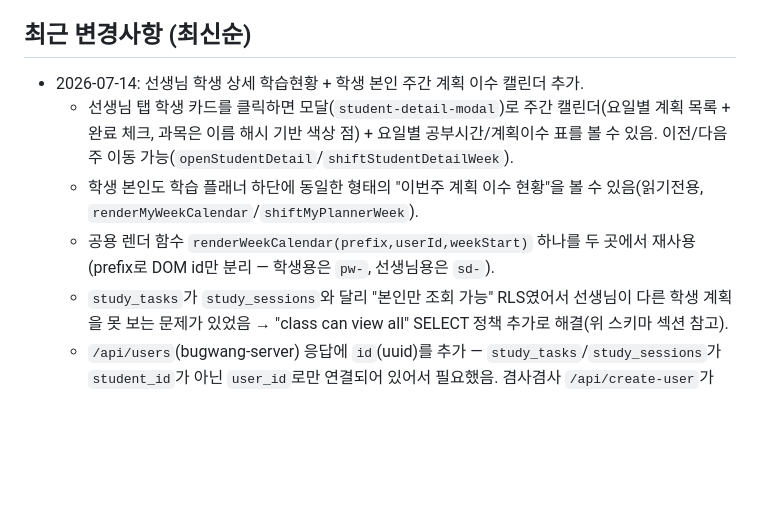
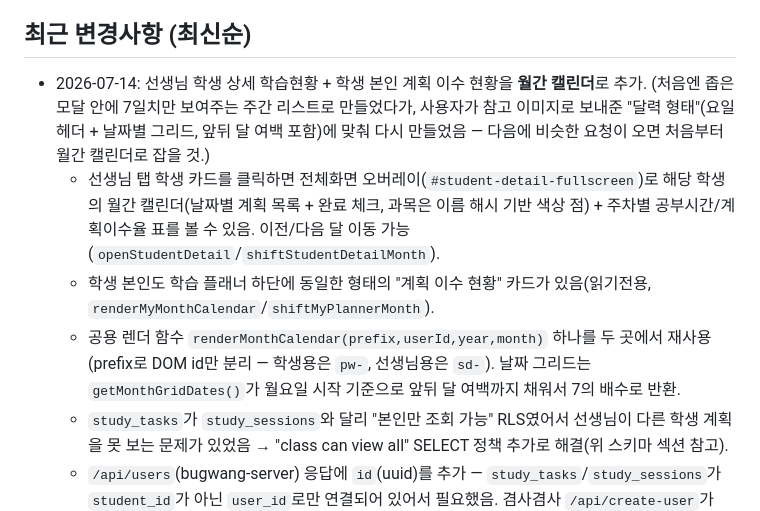
Before and after one commit to seojin080429-crypto/301classdashboard, a Markdown page: PROJECT_CONTEXT.md, the part around the change. Drawn GitHub-style; blank space fills up the shorter version.

Commit message:
컨텍스트 문서 갱신: 계획 이수 현황을 월간 캘린더로 재구성한 내역 반영
Co-Authored-By: Claude Sonnet 5 <noreply@anthropic.com>

```diff
--- a/PROJECT_CONTEXT.md
+++ b/PROJECT_CONTEXT.md
@@ -98,14 +98,19 @@
 - 별도의 패키지 매니저/빌드 도구 없음 (node_modules, package.json 없음)
 
 ## 최근 변경사항 (최신순)
-- 2026-07-14: 선생님 학생 상세 학습현황 + 학생 본인 주간 계획 이수 캘린더 추가.
-  - 선생님 탭 학생 카드를 클릭하면 모달(`student-detail-modal`)로 주간 캘린더(요일별 계획
-    목록 + 완료 체크, 과목은 이름 해시 기반 색상 점) + 요일별 공부시간/계획이수 표를 볼 수
-    있음. 이전/다음주 이동 가능(`openStudentDetail`/`shiftStudentDetailWeek`).
-  - 학생 본인도 학습 플래너 하단에 동일한 형태의 "이번주 계획 이수 현황"을 볼 수 있음(읽기전용,
-    `renderMyWeekCalendar`/`shiftMyPlannerWeek`).
-  - 공용 렌더 함수 `renderWeekCalendar(prefix,userId,weekStart)` 하나를 두 곳에서 재사용
-    (prefix로 DOM id만 분리 — 학생용은 `pw-`, 선생님용은 `sd-`).
+- 2026-07-14: 선생님 학생 상세 학습현황 + 학생 본인 계획 이수 현황을 **월간 캘린더**로 추가.
+  (처음엔 좁은 모달 안에 7일치만 보여주는 주간 리스트로 만들었다가, 사용자가 참고 이미지로
+  보내준 "달력 형태"(요일 헤더 + 날짜별 그리드, 앞뒤 달 여백 포함)에 맞춰 다시 만들었음 —
+  다음에 비슷한 요청이 오면 처음부터 월간 캘린더로 잡을 것.)
+  - 선생님 탭 학생 카드를 클릭하면 전체화면 오버레이(`#student-detail-fullscreen`)로 해당
+    학생의 월간 캘린더(날짜별 계획 목록 + 완료 체크, 과목은 이름 해시 기반 색상 점) + 주차별
+    공부시간/계획이수율 표를 볼 수 있음. 이전/다음 달 이동 가능
+    (`openStudentDetail`/`shiftStudentDetailMonth`).
+  - 학생 본인도 학습 플래너 하단에 동일한 형태의 "계획 이수 현황" 카드가 있음(읽기전용,
+    `renderMyMonthCalendar`/`shiftMyPlannerMonth`).
+  - 공용 렌더 함수 `renderMonthCalendar(prefix,userId,year,month)` 하나를 두 곳에서 재사용
+    (prefix로 DOM id만 분리 — 학생용은 `pw-`, 선생님용은 `sd-`). 날짜 그리드는
+    `getMonthGridDates()`가 월요일 시작 기준으로 앞뒤 달 여백까지 채워서 7의 배수로 반환.
   - `study_tasks`가 `study_sessions`와 달리 "본인만 조회 가능" RLS였어서 선생님이 다른 학생
     계획을 못 보는 문제가 있었음 → "class can view all" SELECT 정책 추가로 해결(위 스키마
     섹션 참고).
```
